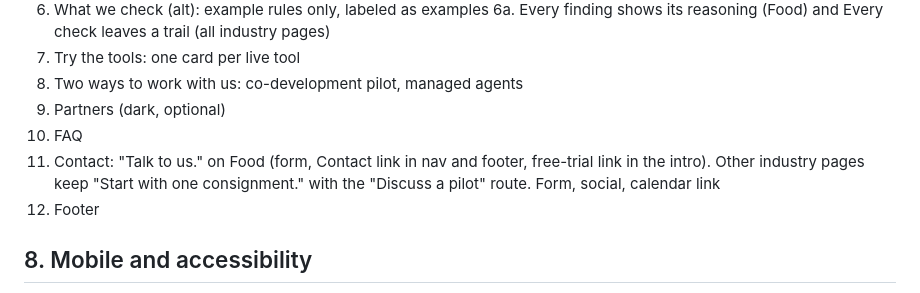
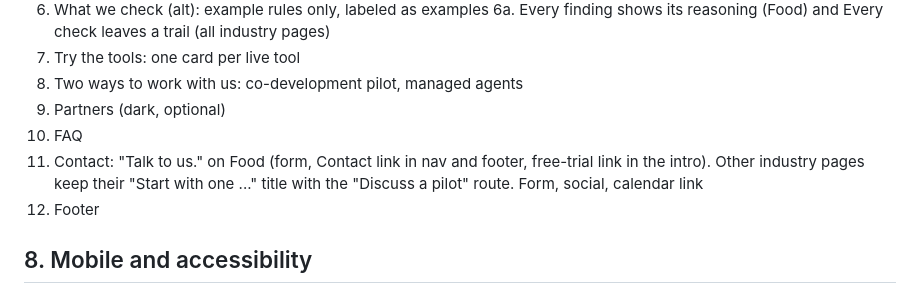
Before and after one commit to VeriPura-2/VPCoreSite, a Markdown page: STYLE_GUIDE.md, the part around the change. Drawn GitHub-style.

Commit message:
Style guide: contact title wording for other industry pages
Co-Authored-By: Claude Sonnet 5.5 <noreply@anthropic.com>
Claude-Session: https://claude.ai/code/session_01DNK92TSdw1X2rNM2z3r7pw

```diff
--- a/STYLE_GUIDE.md
+++ b/STYLE_GUIDE.md
@@ -131,7 +131,7 @@ Dark mode: follows `prefers-color-scheme`, with a manual toggle (a sun or moon i
 8. Two ways to work with us: co-development pilot, managed agents
 9. Partners (dark, optional)
 10. FAQ
-11. Contact: "Talk to us." on Food (form, Contact link in nav and footer, free-trial link in the intro). Other industry pages keep "Start with one consignment." with the "Discuss a pilot" route. Form, social, calendar link
+11. Contact: "Talk to us." on Food (form, Contact link in nav and footer, free-trial link in the intro). Other industry pages keep their "Start with one ..." title with the "Discuss a pilot" route. Form, social, calendar link
 12. Footer
 
 ## 8. Mobile and accessibility
```
